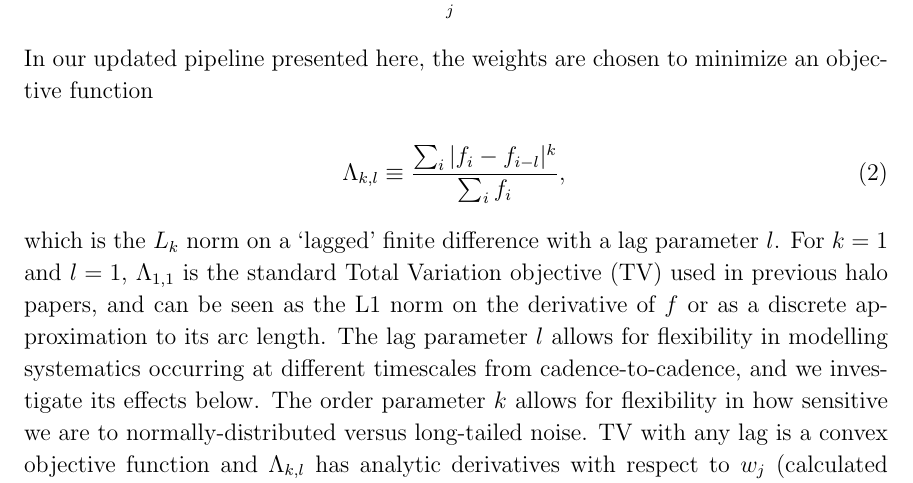
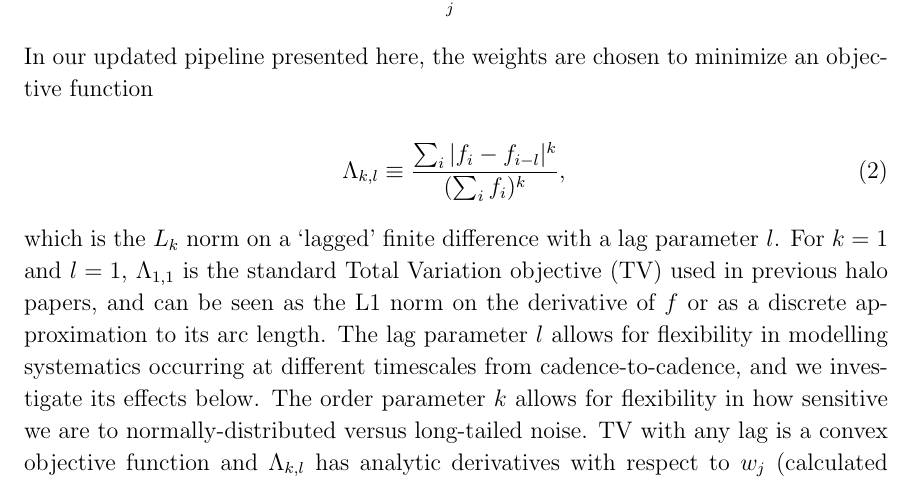
Before and after one commit to benjaminpope/k2halo, a LaTeX paper (paper/ms.tex): part of page 3 of 14, cut so that both start at the same text. Compiled offline with pdfLaTeX.

Commit message:
normalization

```diff
--- a/paper/ms.tex
+++ b/paper/ms.tex
@@ -263,7 +263,7 @@ This method was first described by \citet{White2017} and applied to the Pleiades
 \noindent In our updated pipeline presented here, the weights are chosen to minimize an objective function
 
 \begin{equation}
-    \Lambda_{k,l} \equiv \frac{\sum_i{|f_i - f_{i-l}|^k}}{\sum_i {f_i}},
+    \Lambda_{k,l} \equiv \frac{\sum_i{|f_i - f_{i-l}|^k}}{(\sum_i {f_i})^k},
 \end{equation}
 
 \noindent which is the $L_k$ norm on a `lagged' finite difference with a lag parameter $l$. For $k = 1$ and $l = 1$, $\Lambda_{1,1}$ is the standard Total Variation objective (TV) used in previous halo papers, and can be seen as the L1 norm on the derivative of $f$ or as a discrete approximation to its arc length. The lag parameter $l$ allows for flexibility in modelling systematics occurring at different timescales from cadence-to-cadence, and we investigate its effects below. The order parameter $k$ allows for flexibility in how sensitive we are to normally-distributed versus long-tailed noise. TV with any lag is a convex objective function and $\Lambda_{k,l}$ has analytic derivatives with respect to $w_j$ \citep[calculated with \texttt{autograd}][]{autograd}, and it is therefore extremely fast to optimize and converges well on a global solution.
```
Also changed, not shown: paper/lag_lc_cdpp.pdf, paper/lag_sc.pdf, paper/ms.pdf, 1 other file.
